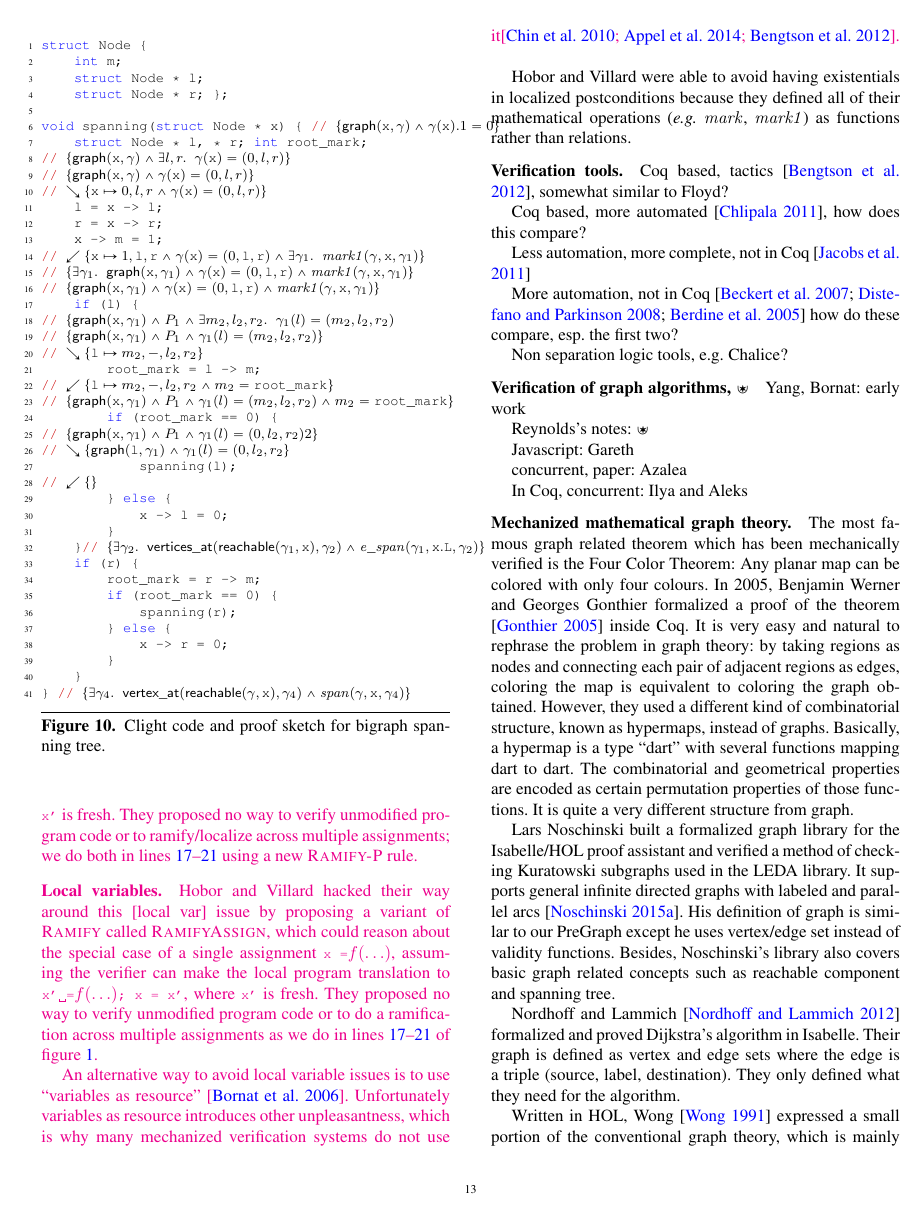
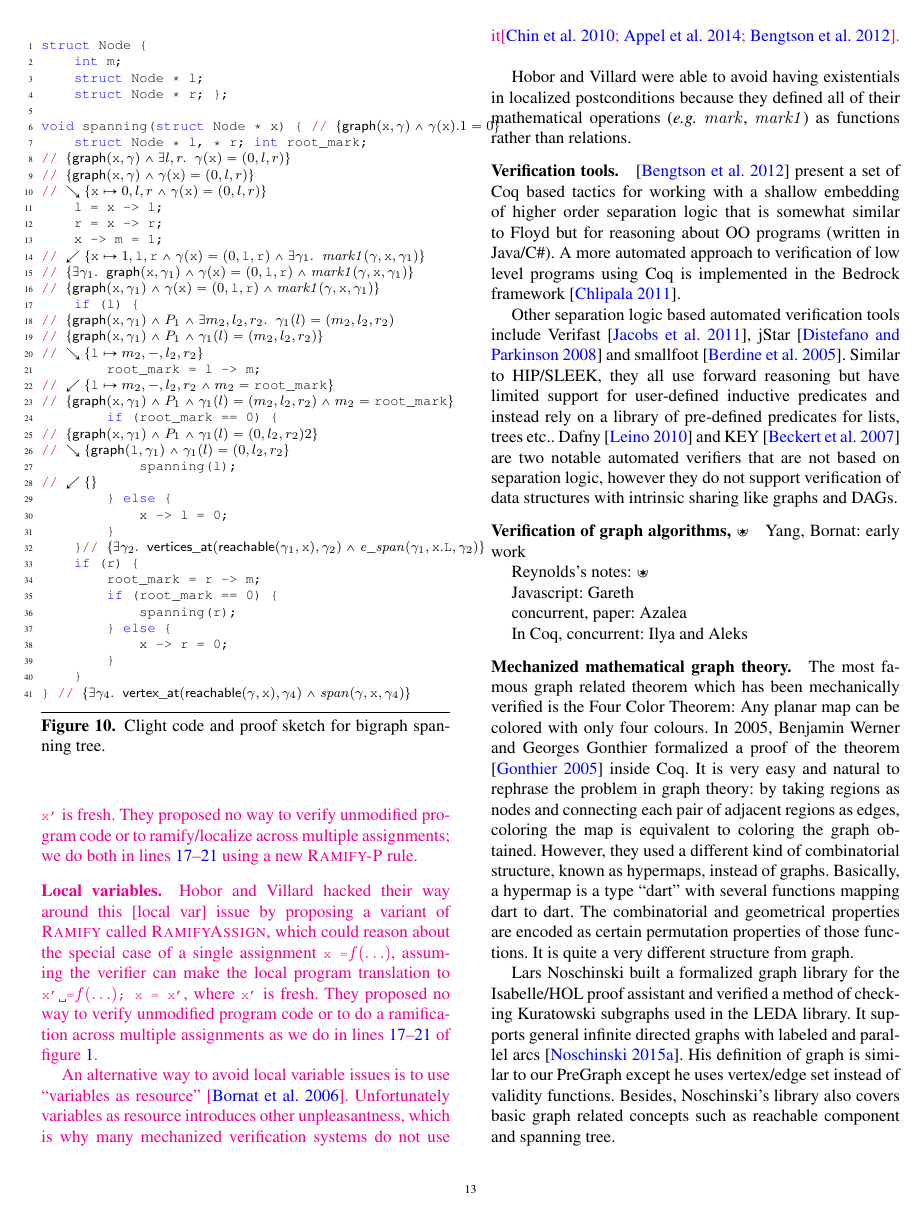
Before and after one commit to CertiGraph/CertiGraph, a LaTeX paper (papers/autoquack/autoquack.tex, which reads papers/autoquack/related.tex): page 13 of 17. Compiled offline with pdfLaTeX; a missing font is replaced by an installed copy or a similar font.

Commit message:
related work verification tools

```diff
--- a/papers/autoquack/related.tex
+++ b/papers/autoquack/related.tex
@@ -14,15 +14,9 @@ Hobor and Villard were able to avoid having existentials in localized postcondit
 
 \paragraph{Verification tools.}
 
-Coq based, tactics \cite{bengtson:charge}, somewhat similar to Floyd?
+\cite{bengtson:charge} present a set of Coq based tactics for working with a shallow embedding of higher order separation logic that is somewhat similar to Floyd but for reasoning about OO programs (written in Java/C\#). A  more automated approach to verification of low level programs using Coq is implemented in the Bedrock framework \cite{chlipala:bedrock}.
 
-Coq based, more automated \cite{chlipala:bedrock}, how does this compare?
-
-Less automation, more complete, not in Coq \cite{jacobs:verifast}
-
-More automation, not in Coq \cite{Beckert:2007,DistefanoP08,berdine:smallfoot}  how do these compare, esp. the first two?
-
-Non separation logic tools, e.g. Chalice?
+Other separation logic based automated verification tools include Verifast \cite{jacobs:verifast}, jStar \cite{DistefanoP08} and smallfoot \cite{berdine:smallfoot}. Similar to HIP/SLEEK, they all use forward reasoning but have limited support for user-defined inductive predicates and instead rely on a library of pre-defined predicates for lists, trees etc.. Dafny \cite{Leino10} and KEY \cite{Beckert:2007} are two notable automated verifiers that are not based on separation logic, however they do not support verification of data structures with intrinsic sharing like graphs and DAGs.
 
 \paragraph{Verification of graph algorithms, $**$}
 
```
Also changed, not shown: papers/autoquack/autoquack.bib (+15 -0 lines).
